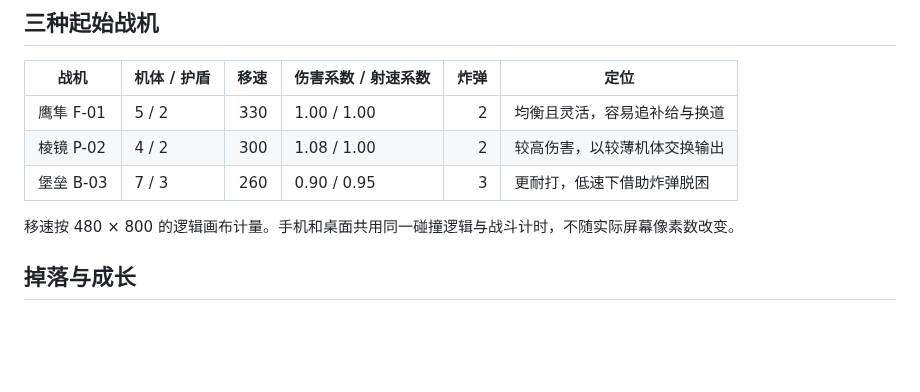
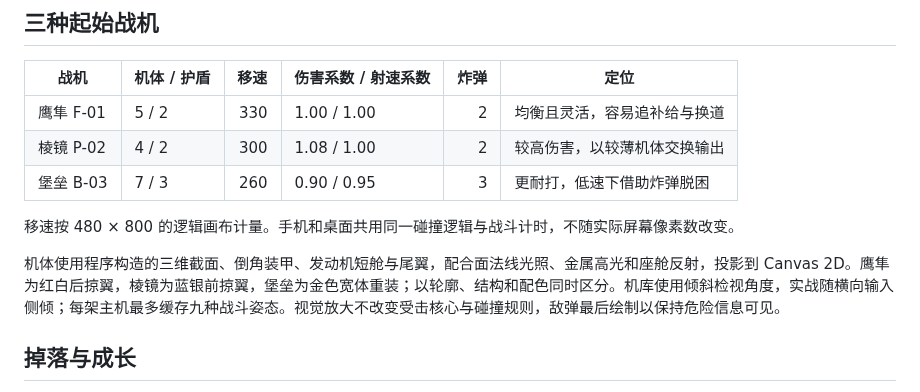
Before and after one commit to MartinDelophy/awesome-gpt-6-astra, a Markdown page: works/thunderfall/DESIGN.md, the part around the change. Rendered like a GitHub page; blank space fills up the shorter version.

```diff
--- a/works/thunderfall/DESIGN.md
+++ b/works/thunderfall/DESIGN.md
@@ -31,6 +31,8 @@
 | 堡垒 B-03 | 7 / 3 | 260 | 0.90 / 0.95 | 3 | 更耐打，低速下借助炸弹脱困 |
 
 移速按 480 × 800 的逻辑画布计量。手机和桌面共用同一碰撞逻辑与战斗计时，不随实际屏幕像素数改变。
+
+机体使用程序构造的三维截面、倒角装甲、发动机短舱与尾翼，配合面法线光照、金属高光和座舱反射，投影到 Canvas 2D。鹰隼为红白后掠翼，棱镜为蓝银前掠翼，堡垒为金色宽体重装；以轮廓、结构和配色同时区分。机库使用倾斜检视角度，实战随横向输入侧倾；每架主机最多缓存九种战斗姿态。视觉放大不改变受击核心与碰撞规则，敌弹最后绘制以保持危险信息可见。
 
 ## 掉落与成长
 
```
Also changed, not shown: works/thunderfall/PROMPT.md (+11 -0 lines), works/thunderfall/README.md (+10 -2 lines), assets/screenshots/thunderfall/airframes.jpg (added), assets/screenshots/thunderfall/gameplay.jpg, 6 other files.
